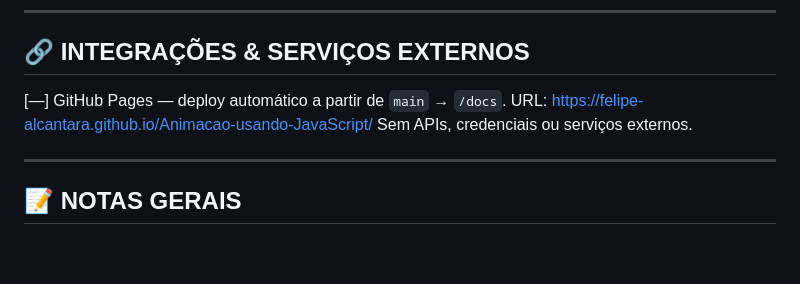
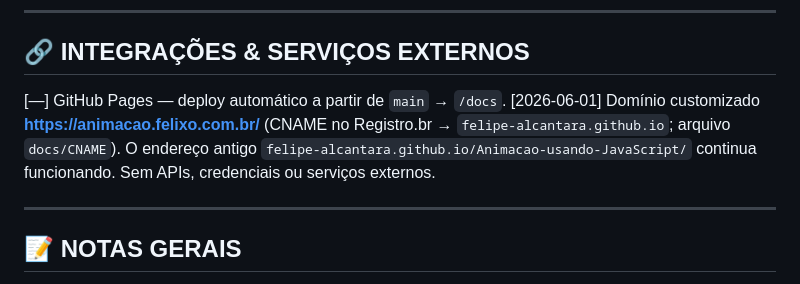
Before and after one commit to Felipe-Alcantara/Animacao-usando-JavaScript, a Markdown page: IA.md, the part around the change. GitHub-like rendering; blank space fills up the shorter version.

```diff
--- a/IA.md
+++ b/IA.md
@@ -65,7 +65,8 @@ FIX: Unificada a geometria em `updateTextBox()` (considerando o deslocamento da
 
 ## 🔗 INTEGRAÇÕES & SERVIÇOS EXTERNOS
 
-[—] GitHub Pages — deploy automático a partir de `main` → `/docs`. URL: https://felipe-alcantara.github.io/Animacao-usando-JavaScript/
+[—] GitHub Pages — deploy automático a partir de `main` → `/docs`.
+[2026-06-01] Domínio customizado **https://animacao.felixo.com.br/** (CNAME no Registro.br → `felipe-alcantara.github.io`; arquivo `docs/CNAME`). O endereço antigo `felipe-alcantara.github.io/Animacao-usando-JavaScript/` continua funcionando.
 Sem APIs, credenciais ou serviços externos.
 
 ---
```
Also changed, not shown: README.md (+4 -4 lines).
